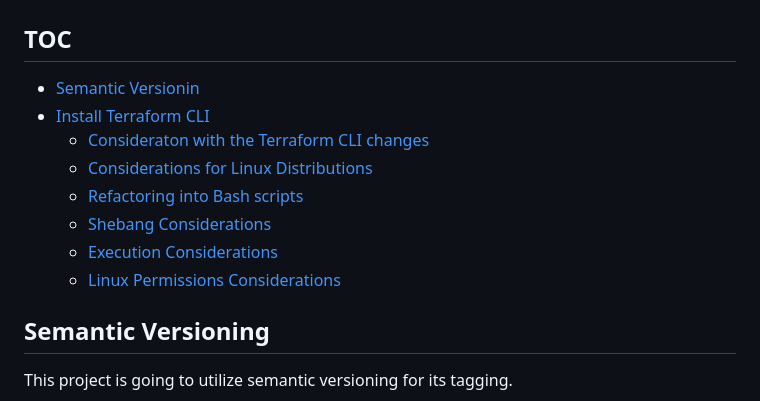
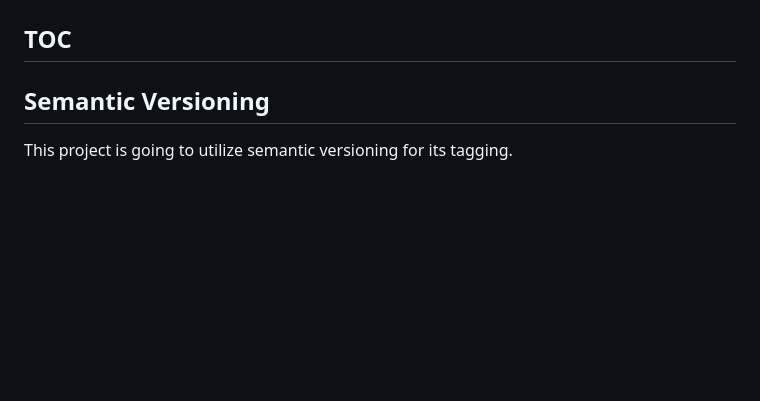
Before and after one commit to ultraman-labs/terraform-beginner-bootcamp-2023, a Markdown page: README.md, the part around the change. GitHub-like rendering; blank space fills up the shorter version.

```diff
--- a/README.md
+++ b/README.md
@@ -3,15 +3,6 @@
 ## NOTE: Always review your files before you commit them! Be sure that sensitive information is removed. Such as AWS secret keys etc.
 
 ## TOC
-
-- [Semantic Versionin](#semantic-versioning)
-- [Install Terraform CLI](#install-terraform-cli)
-  - [Consideraton with the Terraform CLI changes](#consideraton-with-the-terraform-cli-changes)
-  - [Considerations for Linux Distributions](#considerations-for-linux-distributions)
-  - [Refactoring into Bash scripts](#refactoring-into-bash-scripts)
-  - [Shebang Considerations](#shebang-considerations)
-  - [Execution Considerations](#execution-considerations)
-  - [Linux Permissions Considerations](#linux-permissions-considerations)
 
 ## Semantic Versioning
 
```
